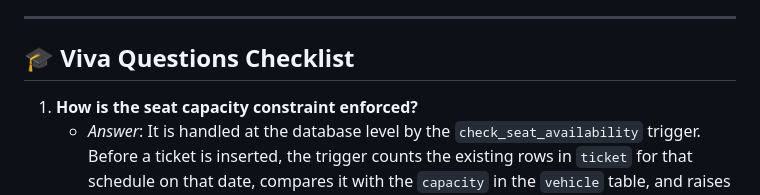
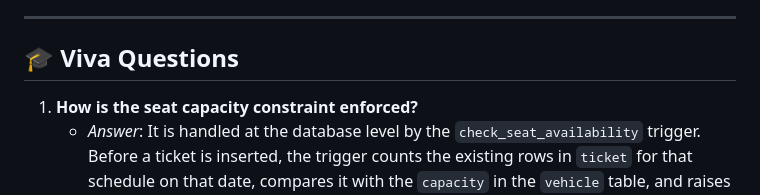
Before and after one commit to ChandanaNedium/Public_Transport_Optimization_System, a Markdown page: README.md, the part around the change. Rendered like a GitHub page.

Commit message:
Revise Viva Questions Checklist in README
Updated the Viva Questions section in the README.

```diff
--- a/README.md
+++ b/README.md
@@ -147,7 +147,7 @@ Import it into Postman to run automated API verification:
 
 ---
 
-## 🎓 Viva Questions Checklist
+## 🎓 Viva Questions
 
 1. **How is the seat capacity constraint enforced?**
    - *Answer*: It is handled at the database level by the `check_seat_availability` trigger. Before a ticket is inserted, the trigger counts the existing rows in `ticket` for that schedule on that date, compares it with the `capacity` in the `vehicle` table, and raises an exception using `SIGNAL SQLSTATE '45000'` if the vehicle is fully booked.
```
